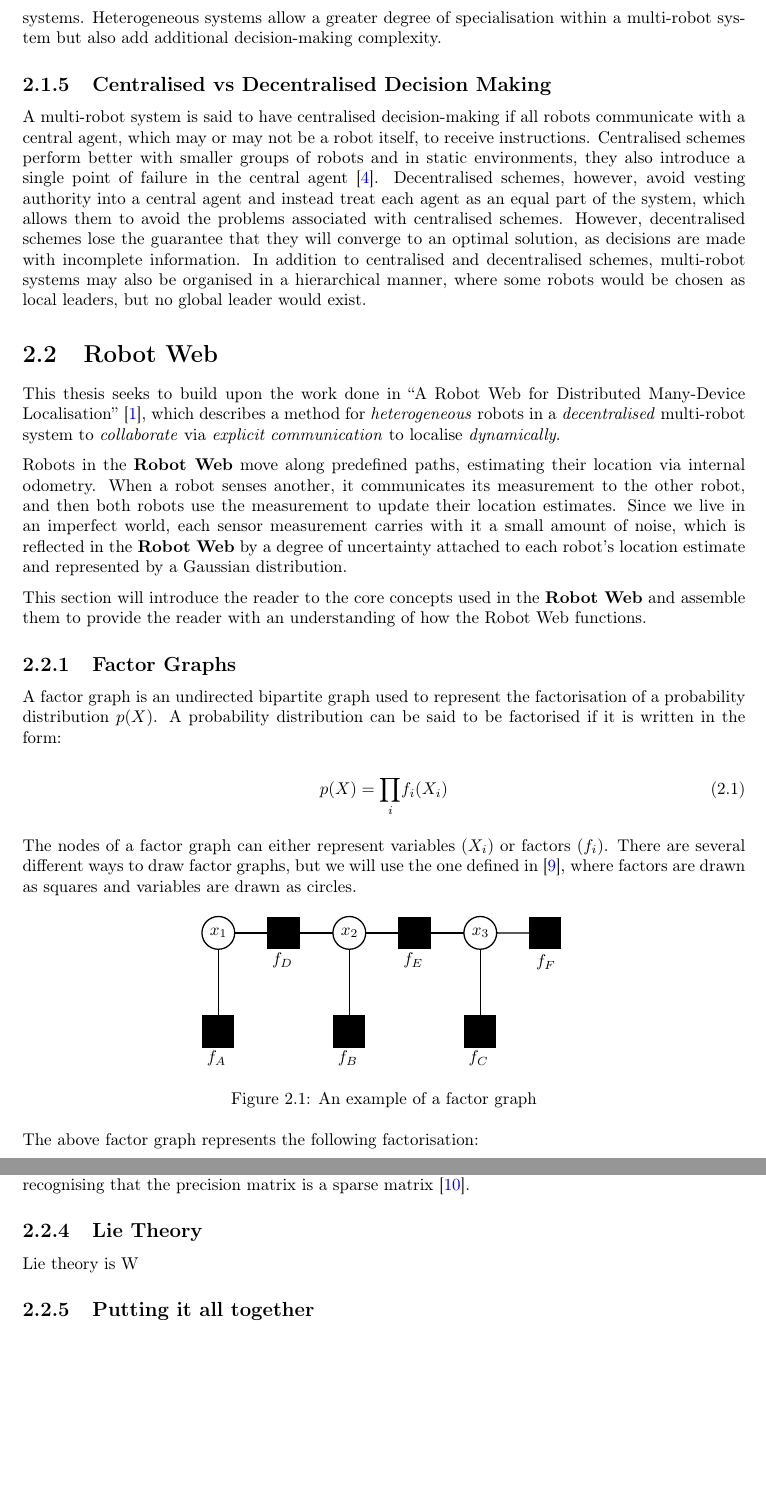
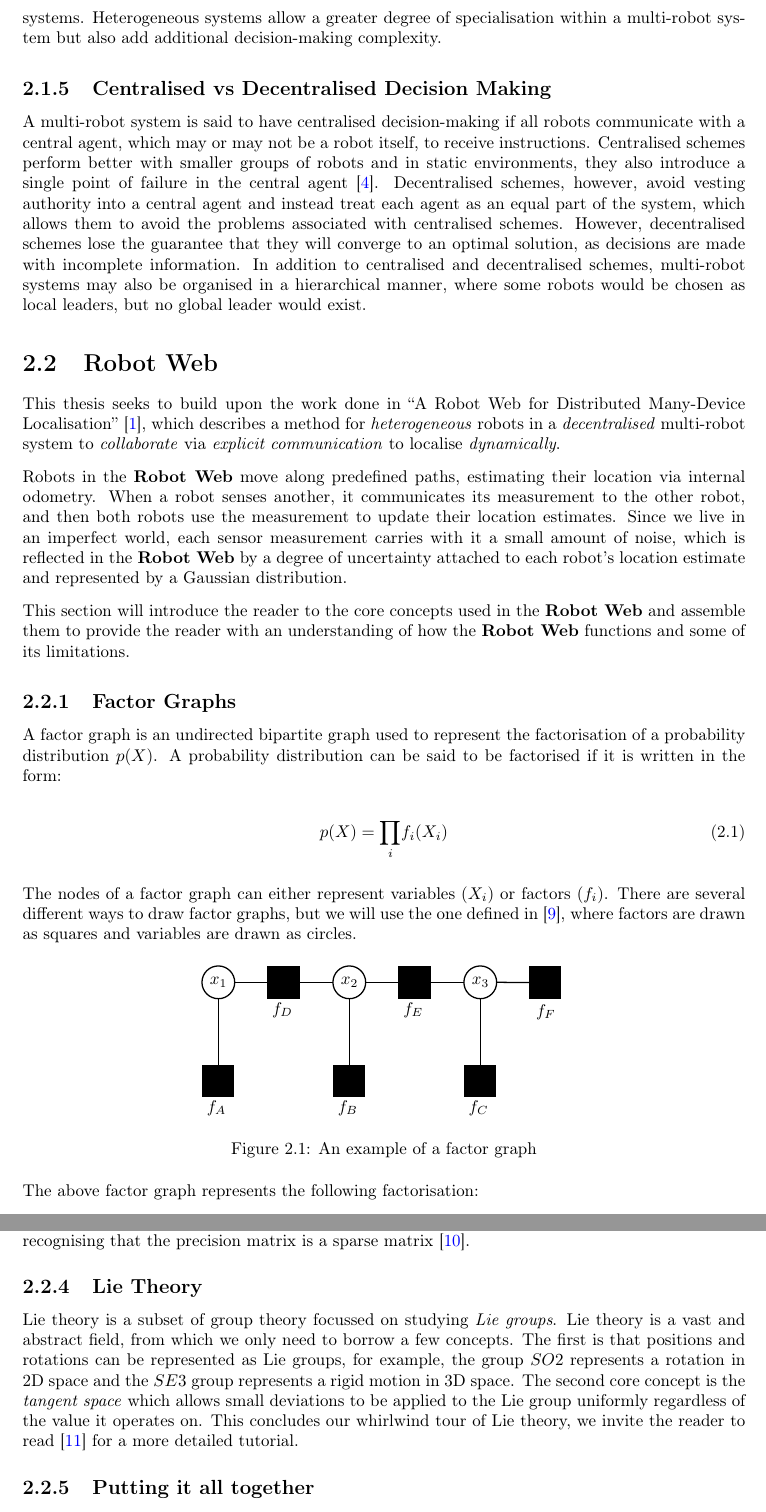
Before and after one commit to Akshat-Tripathi/Thesis, a LaTeX thesis (main.tex, which reads background/background.tex): two parts of pages 9 and 11 of 17, joined at a grey line, cut so that both start at the same text, the shorter picture padded with empty space. Compiled offline with pdfLaTeX.

Commit message:
Added Lie theory explanation

```diff
--- a/background/background.tex
+++ b/background/background.tex
@@ -27,7 +27,7 @@ This thesis seeks to build upon the work done in ``A Robot Web for Distributed M
 
 Robots in the \textbf{Robot Web} move along predefined paths, estimating their location via internal odometry. When a robot senses another, it communicates its measurement to the other robot, and then both robots use the measurement to update their location estimates. Since we live in an imperfect world, each sensor measurement carries with it a small amount of noise, which is reflected in the \textbf{Robot Web} by a degree of uncertainty attached to each robot's location estimate and represented by a Gaussian distribution.
 
-This section will introduce the reader to the core concepts used in the \textbf{Robot Web} and assemble them to provide the reader with an understanding of how the Robot Web functions.
+This section will introduce the reader to the core concepts used in the \textbf{Robot Web} and assemble them to provide the reader with an understanding of how the \textbf{Robot Web} functions and some of its limitations.
 
 \subsection{Factor Graphs} % QUESTION: Do I need citations here? Because I made the example up afaik but could be remembering an old tutorial, I'm not sure
 A factor graph is an undirected bipartite graph used to represent the factorisation of a probability distribution $p(X)$. A probability distribution can be said to be factorised if it is written in the form:
@@ -42,7 +42,7 @@ The nodes of a factor graph can either represent variables ($X_i$) or factors ($
     \centering
     \input{diagrams/factor_graph_1.tikz}
 
-    \caption[short]{An example of a factor graph}
+    \caption[Example factor graph]{An example of a factor graph}
 \end{figure}
 
 The above factor graph represents the following factorisation:
@@ -128,7 +128,18 @@ The canonical form uses an \textit{information vector} ($\eta$) and a \textit{pr
 where $\Sigma$ is the covariance matrix and $\mu$ is the mean vector. Now multiplying messages is made more efficient as it only requires the addition of both messages' $\eta$ and $\Lambda$ values, making it an order $O(n^2)$ operation in the worst case. A further performance improvement can be made by recognising that the precision matrix is a sparse matrix \cite{GaussianBP}.
 
 \subsection{Lie Theory}
-Lie theory is W
+Lie theory is a subset of group theory focussed on studying \textit{Lie groups}. Lie theory is a vast and abstract field, from which we only need to borrow a few concepts. The first is that positions and rotations can be represented as Lie groups, for example, the group $SO2$ represents a rotation in 2D space and the $SE3$ group represents a rigid motion in 3D space. The second core concept is the \textit{tangent space} which allows small deviations to be applied to the Lie group uniformly regardless of the value it operates on. This concludes our whirlwind tour of Lie theory, we invite the reader to read \cite{MicroLieTheory} for a more detailed tutorial.
+
+% QUESTION: Do I need this at all?
+% A group is a set of elements $G$ combined with a composition operation $\circ$, such that the following properties hold:
+% \begin{enumerate}
+%     \item Composing 2 elements of G results in another element of G
+%     \item There exists an identity element $\epsilon$ so that composing any element with $\epsilon$ or $\epsilon$ with any element results in the same element
+%     \item Composing an element with its inverse results in $\epsilon$
+%     \item Composition is associative
+% \end{enumerate}
+
+% A Lie group is a group combined with a smooth manifold
 
 \subsection{Putting it all together}
 % Robot web uses factor graphs, and lie theory. Each robot has a couple of variables for its internal pose estimate connected by factors. When a robot senses another near it, it will create a factor between it and the latest pose variable of the other robot.
```
